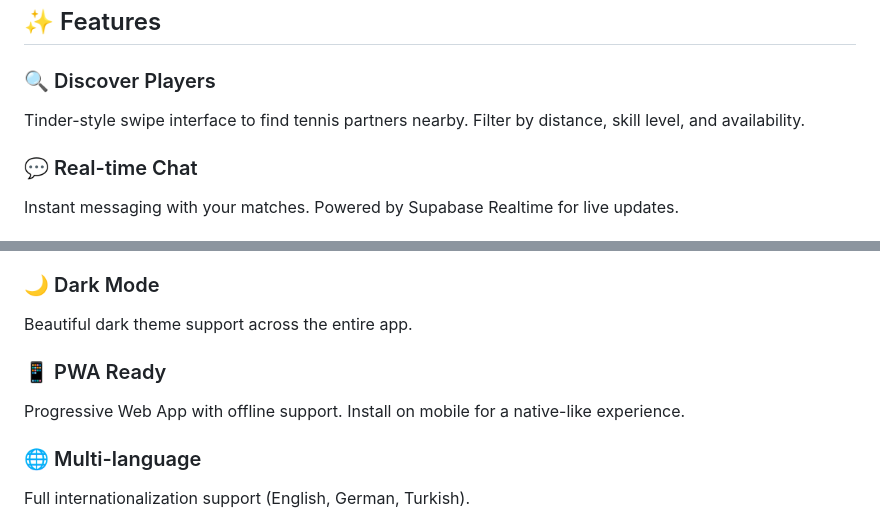
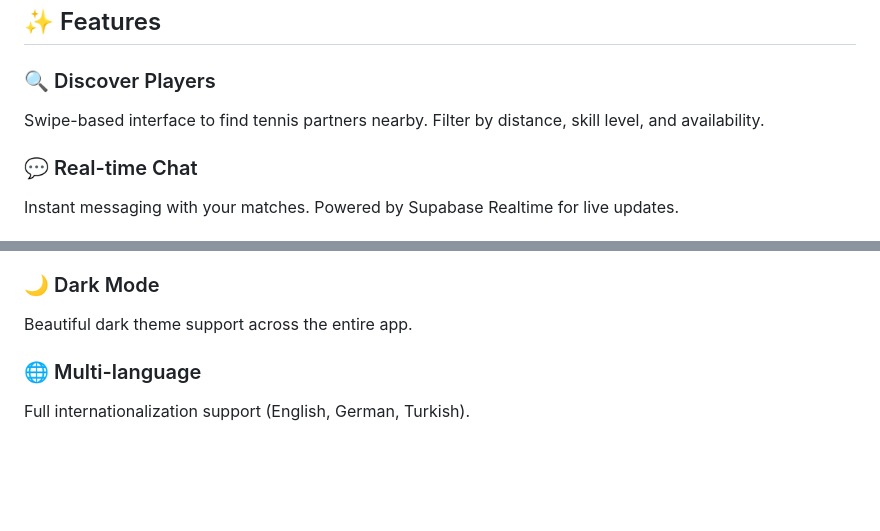
Before and after one commit to furkanarabul/tennismate, a Markdown page: README.md, 2 parts joined by grey strips. Rendered like a GitHub page; blank space fills up the shorter version.

Commit message:
docs: remove PWA and Tinder references from README

```diff
--- a/README.md
+++ b/README.md
@@ -28,7 +28,7 @@
 ## ✨ Features
 
 ### 🔍 Discover Players
-Tinder-style swipe interface to find tennis partners nearby. Filter by distance, skill level, and availability.
+Swipe-based interface to find tennis partners nearby. Filter by distance, skill level, and availability.
 
 ### 💬 Real-time Chat
 Instant messaging with your matches. Powered by Supabase Realtime for live updates.
@@ -47,9 +47,6 @@ Find players within your preferred distance using geolocation with smart fallbac
 
 ### 🌙 Dark Mode
 Beautiful dark theme support across the entire app.
-
-### 📱 PWA Ready
-Progressive Web App with offline support. Install on mobile for a native-like experience.
 
 ### 🌐 Multi-language
 Full internationalization support (English, German, Turkish).
```
